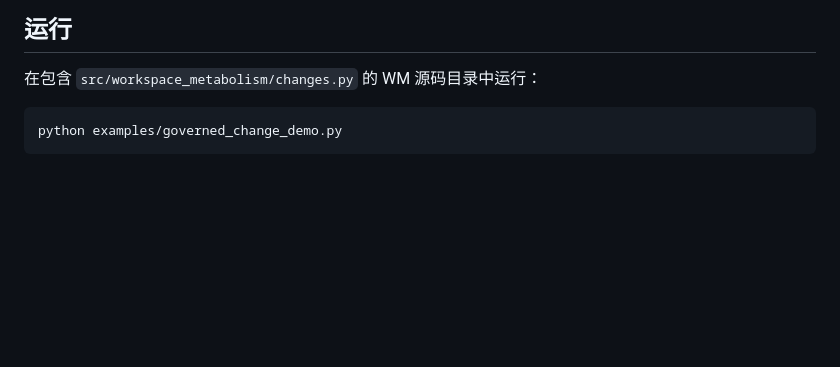
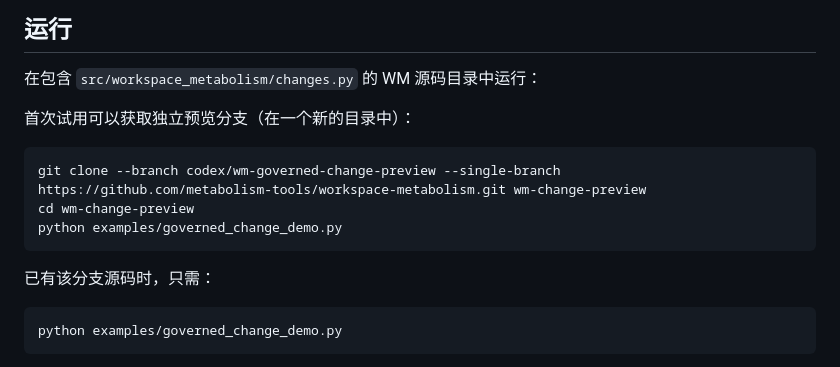
Before and after one commit to metabolism-tools/workspace-metabolism, a Markdown page: examples/governed-change-demo.md, the part around the change. GitHub-like rendering; blank space fills up the shorter version.

````diff
--- a/examples/governed-change-demo.md
+++ b/examples/governed-change-demo.md
@@ -5,6 +5,16 @@
 ## 运行
 
 在包含 `src/workspace_metabolism/changes.py` 的 WM 源码目录中运行：
+
+首次试用可以获取独立预览分支（在一个新的目录中）：
+
+```powershell
+git clone --branch codex/wm-governed-change-preview --single-branch https://github.com/metabolism-tools/workspace-metabolism.git wm-change-preview
+cd wm-change-preview
+python examples/governed_change_demo.py
+```
+
+已有该分支源码时，只需：
 
 ```powershell
 python examples/governed_change_demo.py
````
Also changed, not shown: README.md (+7 -0 lines).
